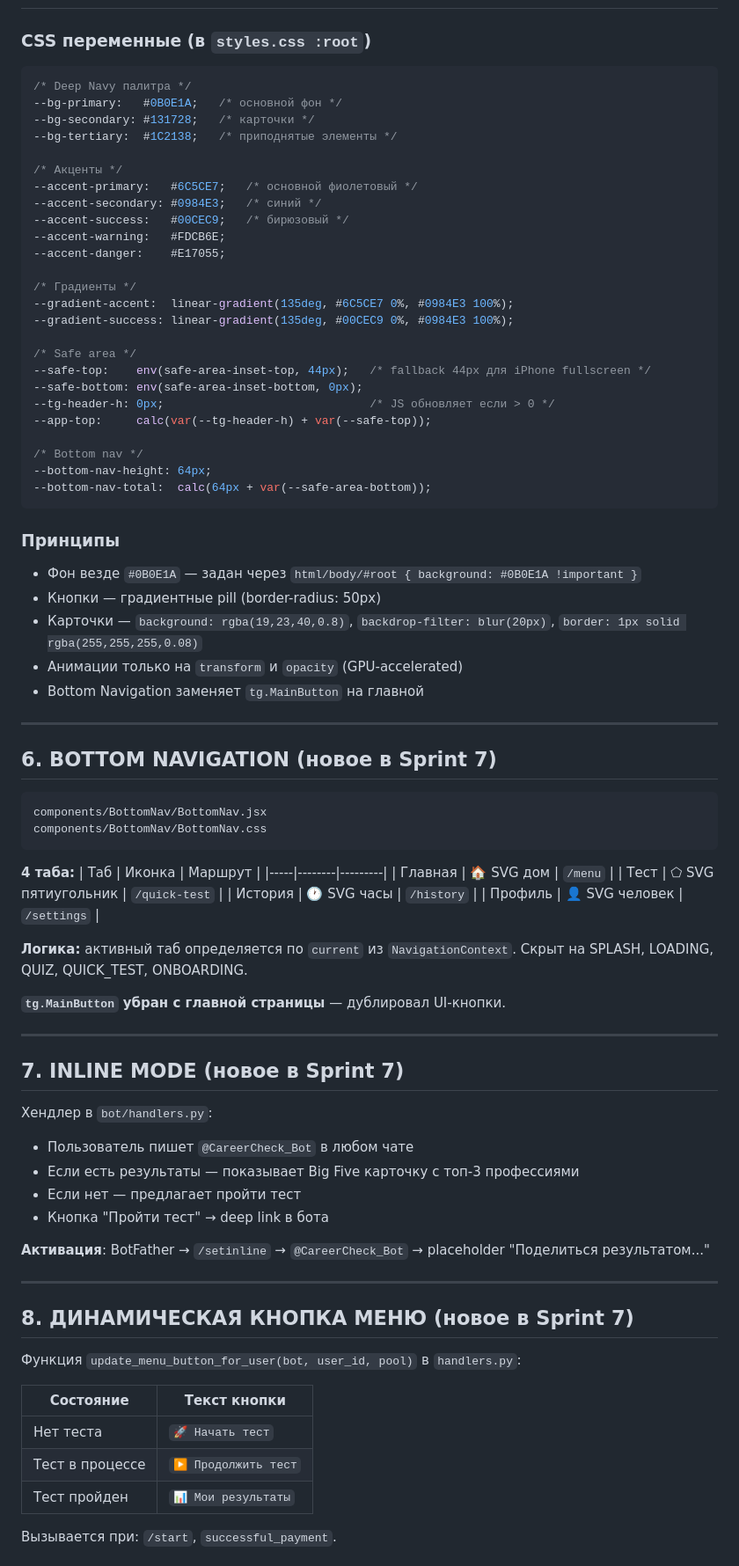
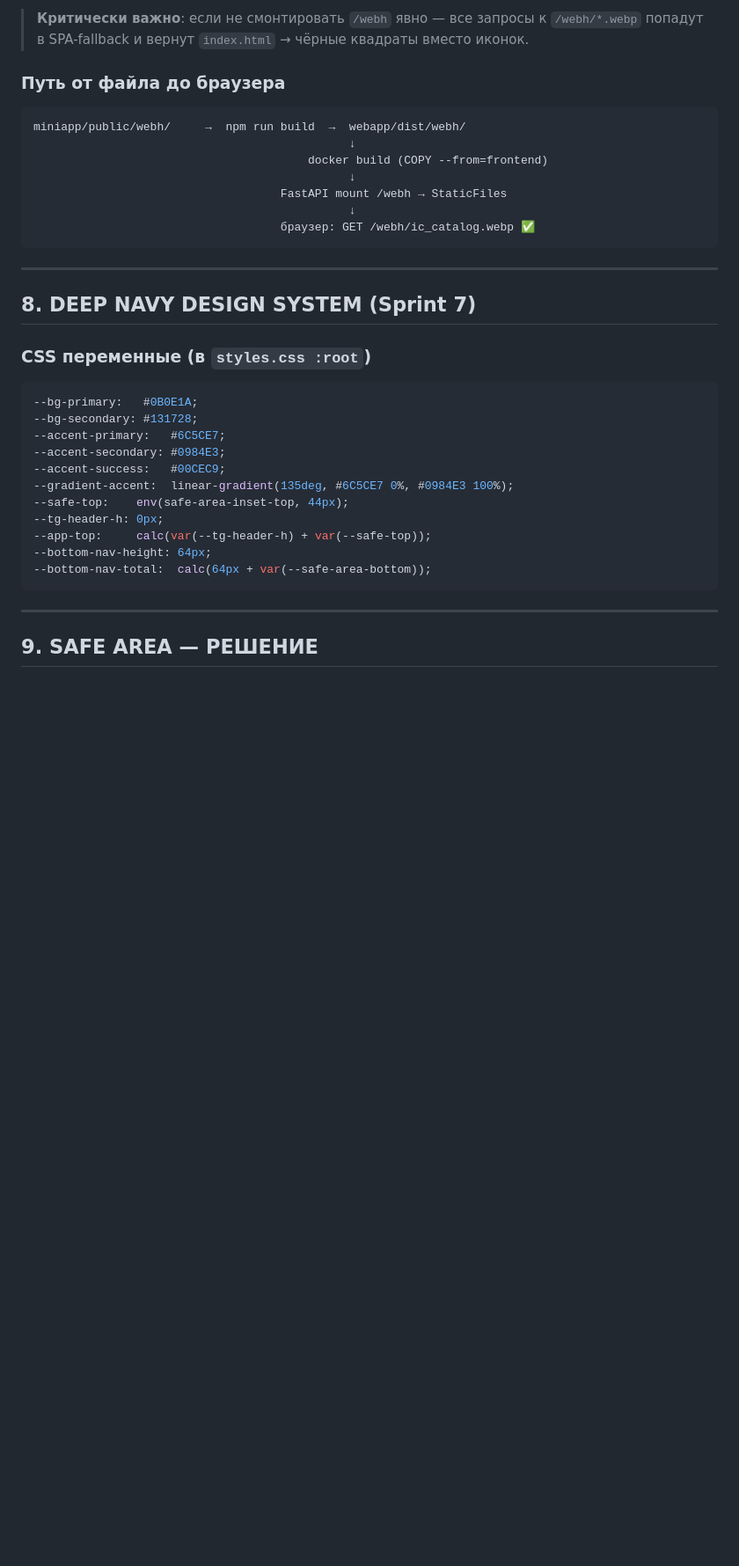
Before and after one commit to DimirDin/career-check-bot, a Markdown page: PROJECT_CONTEXT3.md, the part around one of its changes. Shown at 88% size. Drawn GitHub-style; blank space fills up the shorter version.

````diff
--- a/PROJECT_CONTEXT3.md
+++ b/PROJECT_CONTEXT3.md
@@ -192,84 +303,37 @@ career-check-bot/
+> **Критически важно**: если не смонтировать `/webh` явно — все запросы к `/webh/*.webp`
+> попадут в SPA-fallback и вернут `index.html` → чёрные квадраты вместо иконок.
+
+### Путь от файла до браузера
+```
+miniapp/public/webh/     →  npm run build  →  webapp/dist/webh/
+                                              ↓
+                                        docker build (COPY --from=frontend)
+                                              ↓
+                                    FastAPI mount /webh → StaticFiles
+                                              ↓
+                                    браузер: GET /webh/ic_catalog.webp ✅
+```
+
+---
+
+## 8. DEEP NAVY DESIGN SYSTEM (Sprint 7)
 
 ### CSS переменные (в `styles.css :root`)
 ```css
-/* Deep Navy палитра */
---bg-primary:   #0B0E1A;   /* основной фон */
---bg-secondary: #131728;   /* карточки */
---bg-tertiary:  #1C2138;   /* приподнятые элементы */
-
-/* Акценты */
---accent-primary:   #6C5CE7;   /* основной фиолетовый */
---accent-secondary: #0984E3;   /* синий */
---accent-success:   #00CEC9;   /* бирюзовый */
---accent-warning:   #FDCB6E;
---accent-danger:    #E17055;
-
-/* Градиенты */
+--bg-primary:   #0B0E1A;
+--bg-secondary: #131728;
+--accent-primary:   #6C5CE7;
+--accent-secondary: #0984E3;
+--accent-success:   #00CEC9;
 --gradient-accent:  linear-gradient(135deg, #6C5CE7 0%, #0984E3 100%);
---gradient-success: linear-gradient(135deg, #00CEC9 0%, #0984E3 100%);
-
-/* Safe area */
---safe-top:    env(safe-area-inset-top, 44px);   /* fallback 44px для iPhone fullscreen */
---safe-bottom: env(safe-area-inset-bottom, 0px);
---tg-header-h: 0px;                              /* JS обновляет если > 0 */
+--safe-top:    env(safe-area-inset-top, 44px);
+--tg-header-h: 0px;
 --app-top:     calc(var(--tg-header-h) + var(--safe-top));
-
-/* Bottom nav */
 --bottom-nav-height: 64px;
 --bottom-nav-total:  calc(64px + var(--safe-area-bottom));
 ```
 
-### Принципы
-- Фон везде `#0B0E1A` — задан через `html/body/#root { background: #0B0E1A !important }`
-- Кнопки — градиентные pill (border-radius: 50px)
-- Карточки — `background: rgba(19,23,40,0.8)`, `backdrop-filter: blur(20px)`, `border: 1px solid rgba(255,255,255,0.08)`
-- Анимации только на `transform` и `opacity` (GPU-accelerated)
-- Bottom Navigation заменяет `tg.MainButton` на главной
-
 ---
 
-## 6. BOTTOM NAVIGATION (новое в Sprint 7)
+## 9. SAFE AREA — РЕШЕНИЕ
 
-```
-components/BottomNav/BottomNav.jsx
-components/BottomNav/BottomNav.css
-```
-
-**4 таба:**
-| Таб | Иконка | Маршрут |
-|-----|--------|---------|
-| Главная | 🏠 SVG дом | `/menu` |
-| Тест | ⬠ SVG пятиугольник | `/quick-test` |
-| История | 🕐 SVG часы | `/history` |
-| Профиль | 👤 SVG человек | `/settings` |
-
-**Логика:** активный таб определяется по `current` из `NavigationContext`. Скрыт на SPLASH, LOADING, QUIZ, QUICK_TEST, ONBOARDING.
-
-**`tg.MainButton` убран с главной страницы** — дублировал UI-кнопки.
-
----
-
-## 7. INLINE MODE (новое в Sprint 7)
-
-Хендлер в `bot/handlers.py`:
-- Пользователь пишет `@CareerCheck_Bot` в любом чате
-- Если есть результаты — показывает Big Five карточку с топ-3 профессиями
-- Если нет — предлагает пройти тест
-- Кнопка "Пройти тест" → deep link в бота
-
-**Активация**: BotFather → `/setinline` → `@CareerCheck_Bot` → placeholder "Поделиться результатом..."
-
----
-
-## 8. ДИНАМИЧЕСКАЯ КНОПКА МЕНЮ (новое в Sprint 7)
-
-Функция `update_menu_button_for_user(bot, user_id, pool)` в `handlers.py`:
-
-| Состояние | Текст кнопки |
-|-----------|-------------|
-| Нет теста | `🚀 Начать тест` |
-| Тест в процессе | `▶️ Продолжить тест` |
-| Тест пройден | `📊 Мои результаты` |
-
-Вызывается при: `/start`, `successful_payment`.
-
````
Also changed, not shown: other parts of PROJECT_CONTEXT3.md (+250 -181 lines).
